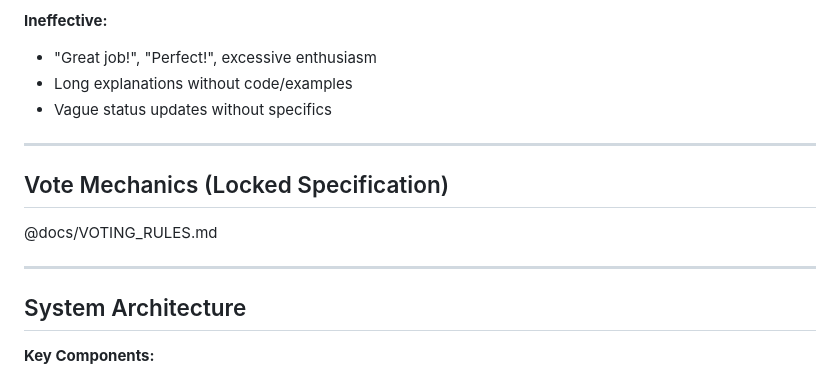
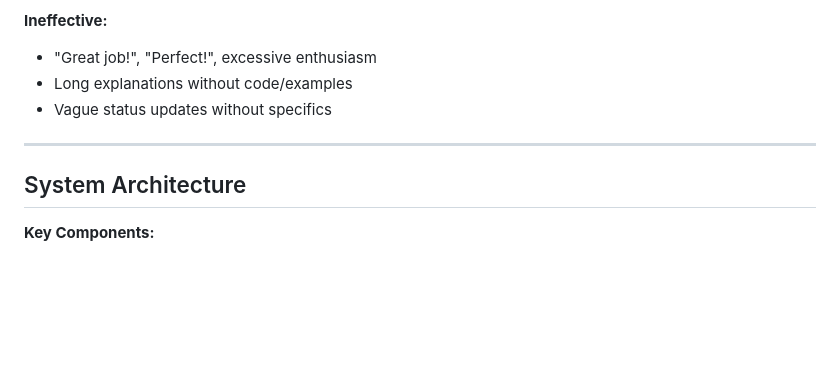
Before and after one commit to ddisisto/selection-protocol, a Markdown page: CLAUDE.md, the part around the change. Drawn GitHub-style; blank space fills up the shorter version.

Commit message:
Remove VOTING_RULES.md reference from CLAUDE.md
**Problem:** CLAUDE.md had dedicated section for VOTING_RULES.md but not other docs/*.md specs (CHAT_UX.md, ENGAGEMENT_HOOKS.md, etc.). Inconsistent treatment.

**Root Cause:** Early doc structure included spec pointers, but CLAUDE.md purpose is methodology/patterns, not spec index.

**Solution:** Remove Vote Mechanics section. VOTING_RULES.md is just another spec in docs/, discoverable like others.

**Impact:**
- CLAUDE.md stays focused on workflow patterns and methodology
- Specs found via docs/ directory, not special references
- Consistent treatment: no individual spec gets dedicated section

🤖 Generated with [Claude Code](https://claude.com/claude-code)

Co-Authored-By: Claude <noreply@anthropic.com>

```diff
--- a/CLAUDE.md
+++ b/CLAUDE.md
@@ -139,12 +139,6 @@ Co-Authored-By: Claude <noreply@anthropic.com>
 
 ---
 
-## Vote Mechanics (Locked Specification)
-
-@docs/VOTING_RULES.md
-
----
-
 ## System Architecture
 
 **Key Components:**
```
